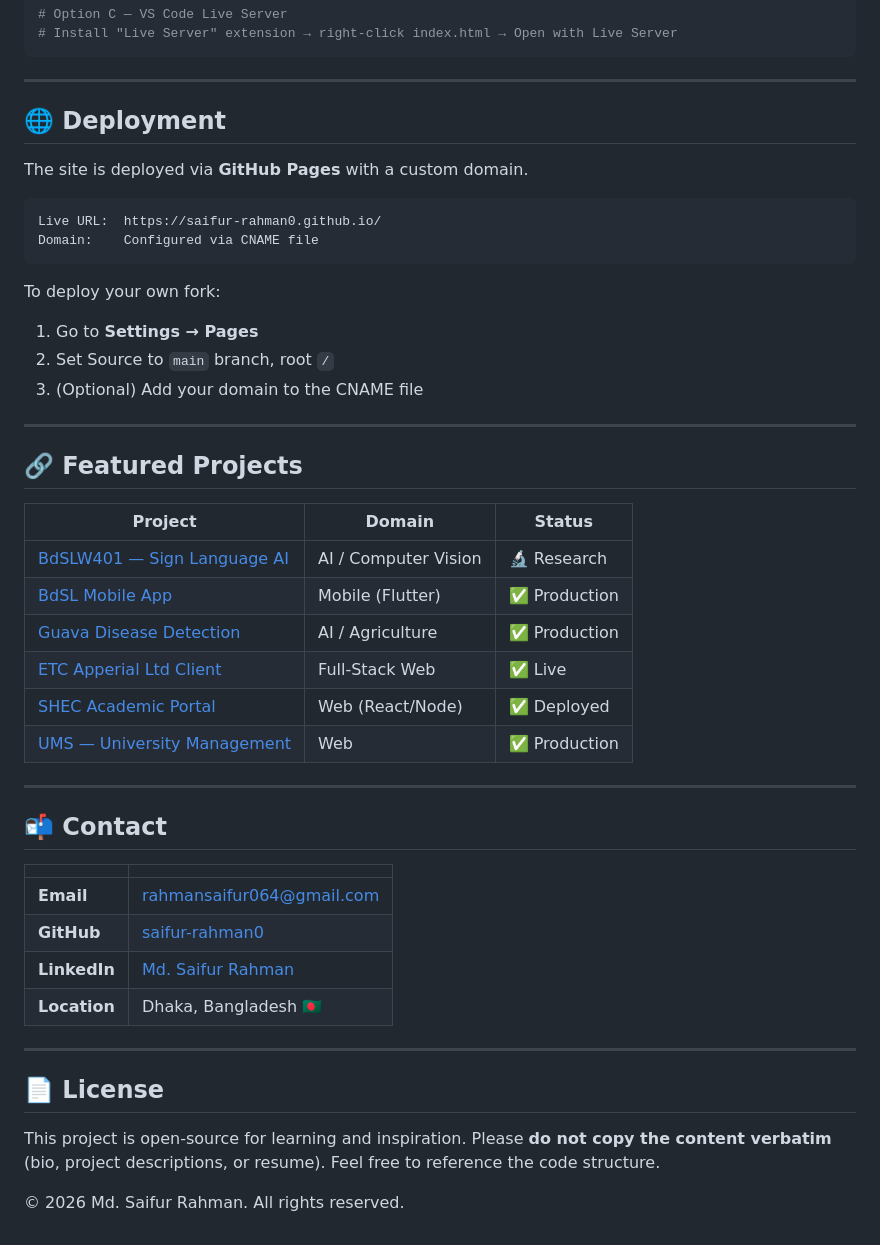
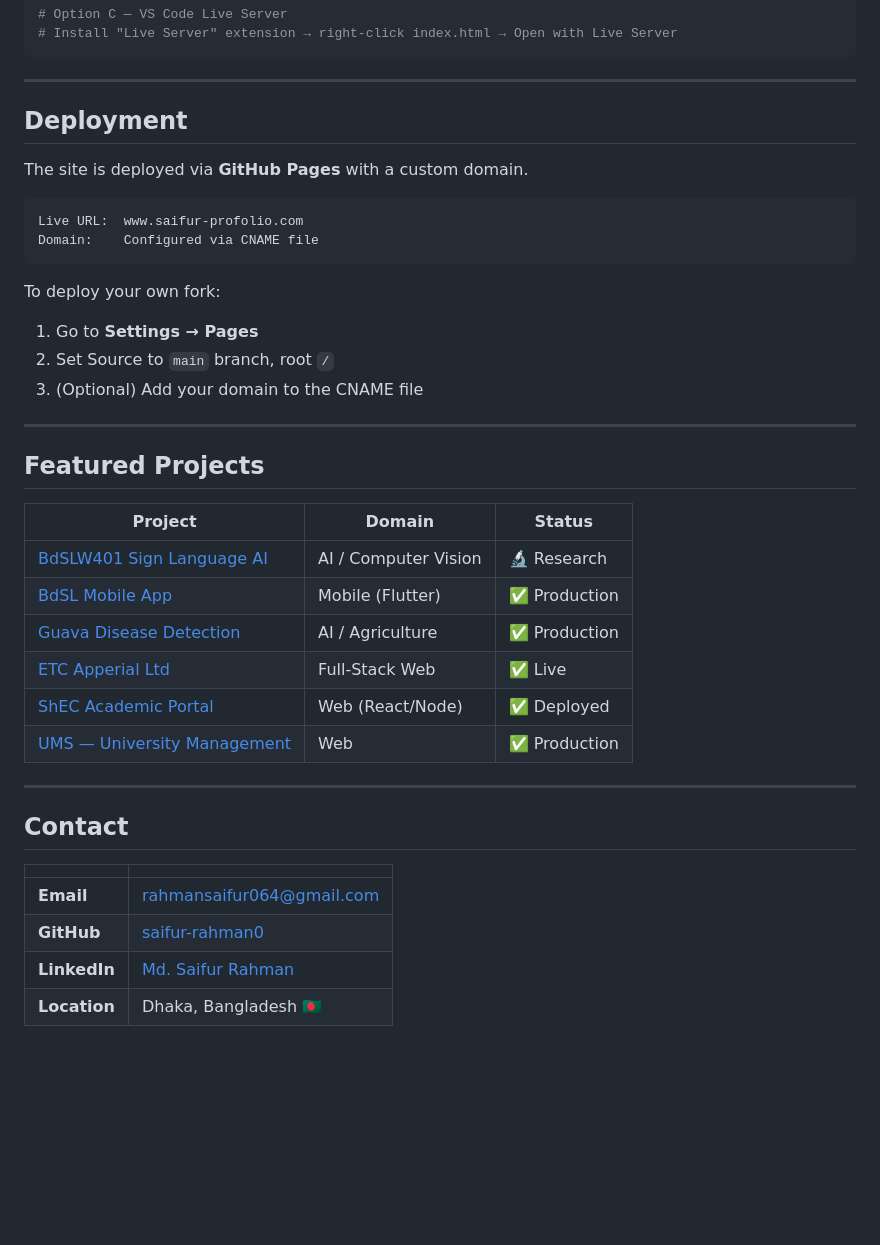
Before and after one commit to saifur-rahman0/Saifur-Protfolio, a Markdown page: README.md, the part around one of its changes. Drawn GitHub-style; blank space fills up the shorter version.

````diff
--- a/README.md
+++ b/README.md
@@ -123,12 +123,12 @@ python -m http.server 8080
 
 ---
 
-## 🌐 Deployment
+## Deployment
 
 The site is deployed via **GitHub Pages** with a custom domain.
 
 ```
-Live URL:  https://saifur-rahman0.github.io/
+Live URL:  www.saifur-profolio.com
 Domain:    Configured via CNAME file
 ```
 
@@ -139,20 +139,20 @@ To deploy your own fork:
 
 ---
 
-## 🔗 Featured Projects
+## Featured Projects
 
 | Project | Domain | Status |
 |---|---|---|
-| [BdSLW401 — Sign Language AI](https://github.com/saifur-rahman0/Bangla-Sign-Language-Word-Recognition) | AI / Computer Vision | 🔬 Research |
+| [BdSLW401 Sign Language AI](https://github.com/saifur-rahman0/Bangla-Sign-Language-Word-Recognition) | AI / Computer Vision | 🔬 Research |
 | [BdSL Mobile App](https://github.com/saifur-rahman0/BdSL-App) | Mobile (Flutter) | ✅ Production |
 | [Guava Disease Detection](https://github.com/saifur-rahman0) | AI / Agriculture | ✅ Production |
-| [ETC Apperial Ltd Client](https://etc-apperial-ltd-client.vercel.app/) | Full-Stack Web | ✅ Live |
-| [SHEC Academic Portal](https://github.com/saifur-rahman0) | Web (React/Node) | ✅ Deployed |
+| [ETC Apperial Ltd](https://etc-apperial-ltd-client.vercel.app/) | Full-Stack Web | ✅ Live |
+| [ShEC Academic Portal](https://github.com/saifur-rahman0) | Web (React/Node) | ✅ Deployed |
 | [UMS — University Management](https://github.com/saifur-rahman0) | Web | ✅ Production |
 
 ---
 
-## 📬 Contact
+## Contact
 
 | | |
 |---|---|
@@ -160,11 +160,3 @@ To deploy your own fork:
 | **GitHub** | [saifur-rahman0](https://github.com/saifur-rahman0) |
 | **LinkedIn** | [Md. Saifur Rahman](https://www.linkedin.com/in/saifur-rahman-b8376a268/) |
 | **Location** | Dhaka, Bangladesh 🇧🇩 |
-
----
-
-## 📄 License
-
-This project is open-source for learning and inspiration. Please **do not copy the content verbatim** (bio, project descriptions, or resume). Feel free to reference the code structure.
-
-© 2026 Md. Saifur Rahman. All rights reserved.
````
Also changed, not shown: other parts of README.md (+9 -9 lines).
